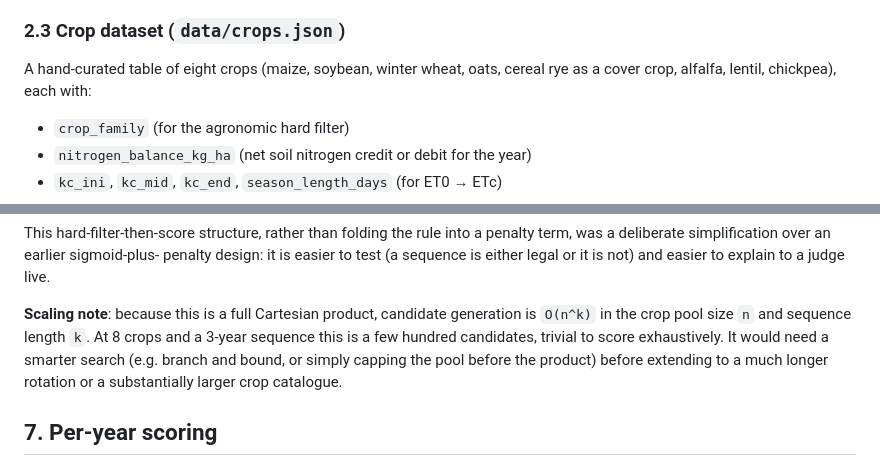
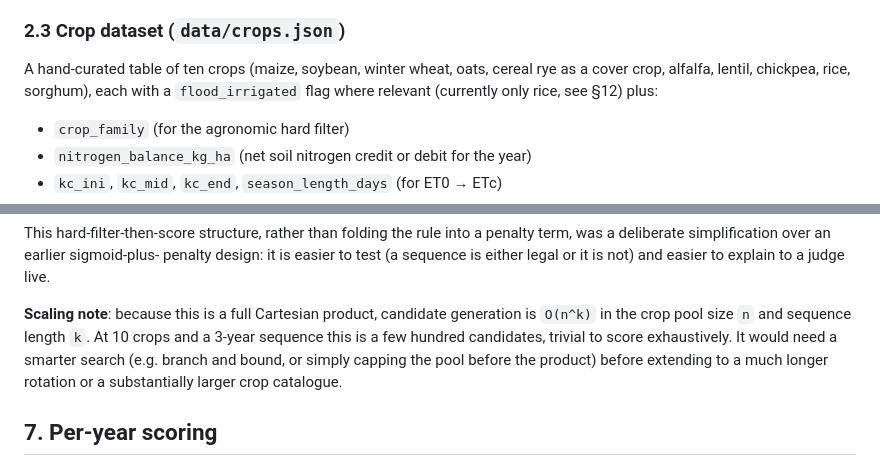
Before and after one commit to ada-th25/nasa-field-shift-crop-rotation, a Markdown page: docs/algorithm.md, 2 parts joined by grey strips. GitHub-like rendering.

```diff
--- a/docs/algorithm.md
+++ b/docs/algorithm.md
@@ -64,8 +64,10 @@ score (see §13).
 
 ### 2.3 Crop dataset (`data/crops.json`)
 
-A hand-curated table of eight crops (maize, soybean, winter wheat, oats,
-cereal rye as a cover crop, alfalfa, lentil, chickpea), each with:
+A hand-curated table of ten crops (maize, soybean, winter wheat, oats,
+cereal rye as a cover crop, alfalfa, lentil, chickpea, rice, sorghum), each
+with a `flood_irrigated` flag where relevant (currently only rice, see
+§12) plus:
 
 - `crop_family` (for the agronomic hard filter)
 - `nitrogen_balance_kg_ha` (net soil nitrogen credit or debit for the year)
@@ -190,7 +192,7 @@ not) and easier to explain to a judge live.
 
 **Scaling note**: because this is a full Cartesian product, candidate
 generation is `O(n^k)` in the crop pool size `n` and sequence length `k`.
-At 8 crops and a 3-year sequence this is a few hundred candidates, trivial
+At 10 crops and a 3-year sequence this is a few hundred candidates, trivial
 to score exhaustively. It would need a smarter search (e.g. branch and
 bound, or simply capping the pool before the product) before extending to
 a much longer rotation or a substantially larger crop catalogue.
```
Also changed, not shown: other parts of docs/algorithm.md (+63 -43 lines), docs/api-contract.md (+1 -1 lines), docs/data-science-approach.md (+9 -7 lines).
